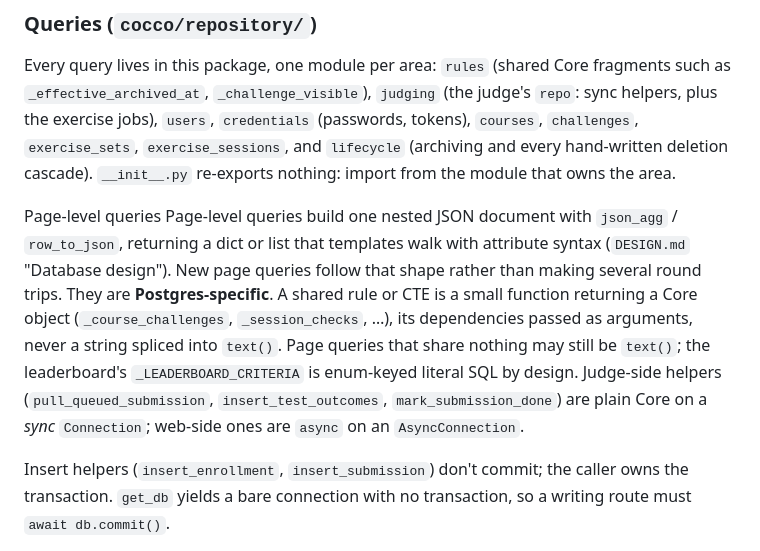
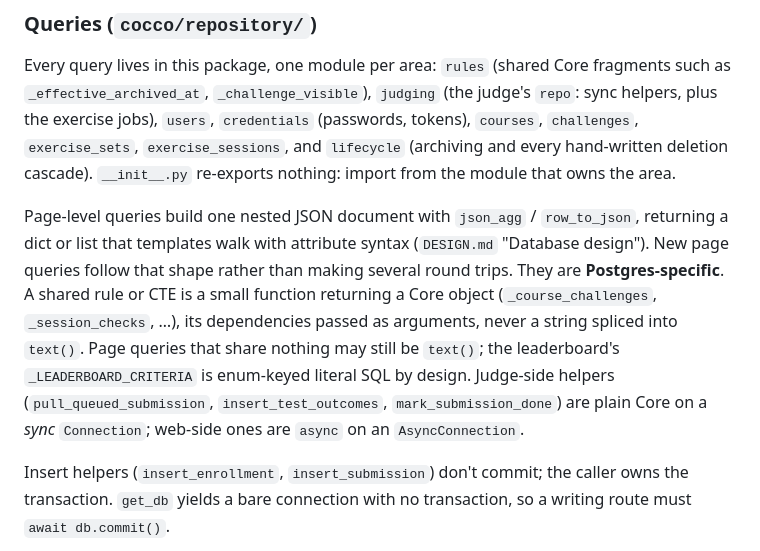
Before and after one commit to Cecca/cocco, a Markdown page: CLAUDE.md, the part around the change. GitHub-like rendering.

```diff
--- a/CLAUDE.md
+++ b/CLAUDE.md
@@ -68,7 +68,7 @@ Core `Table`s on one `MetaData`: `User` (roles via `Enrollment`; `Administrator`
 
 Every query lives in this package, one module per area: `rules` (shared Core fragments such as `_effective_archived_at`, `_challenge_visible`), `judging` (the judge's `repo`: sync helpers, plus the exercise jobs), `users`, `credentials` (passwords, tokens), `courses`, `challenges`, `exercise_sets`, `exercise_sessions`, and `lifecycle` (archiving and every hand-written deletion cascade). `__init__.py` re-exports nothing: import from the module that owns the area.
 
-Page-level queries Page-level queries build one nested JSON document with `json_agg` / `row_to_json`, returning a dict or list that templates walk with attribute syntax (`DESIGN.md` "Database design"). New page queries follow that shape rather than making several round trips. They are **Postgres-specific**. A shared rule or CTE is a small function returning a Core object (`_course_challenges`, `_session_checks`, …), its dependencies passed as arguments, never a string spliced into `text()`. Page queries that share nothing may still be `text()`; the leaderboard's `_LEADERBOARD_CRITERIA` is enum-keyed literal SQL by design. Judge-side helpers (`pull_queued_submission`, `insert_test_outcomes`, `mark_submission_done`) are plain Core on a *sync* `Connection`; web-side ones are `async` on an `AsyncConnection`.
+Page-level queries build one nested JSON document with `json_agg` / `row_to_json`, returning a dict or list that templates walk with attribute syntax (`DESIGN.md` "Database design"). New page queries follow that shape rather than making several round trips. They are **Postgres-specific**. A shared rule or CTE is a small function returning a Core object (`_course_challenges`, `_session_checks`, …), its dependencies passed as arguments, never a string spliced into `text()`. Page queries that share nothing may still be `text()`; the leaderboard's `_LEADERBOARD_CRITERIA` is enum-keyed literal SQL by design. Judge-side helpers (`pull_queued_submission`, `insert_test_outcomes`, `mark_submission_done`) are plain Core on a *sync* `Connection`; web-side ones are `async` on an `AsyncConnection`.
 
 Insert helpers (`insert_enrollment`, `insert_submission`) don't commit; the caller owns the transaction. `get_db` yields a bare connection with no transaction, so a writing route must `await db.commit()`.
 
```
Also changed, not shown: plans/2026-10-18-general-refactor.md (+72 -9 lines).
